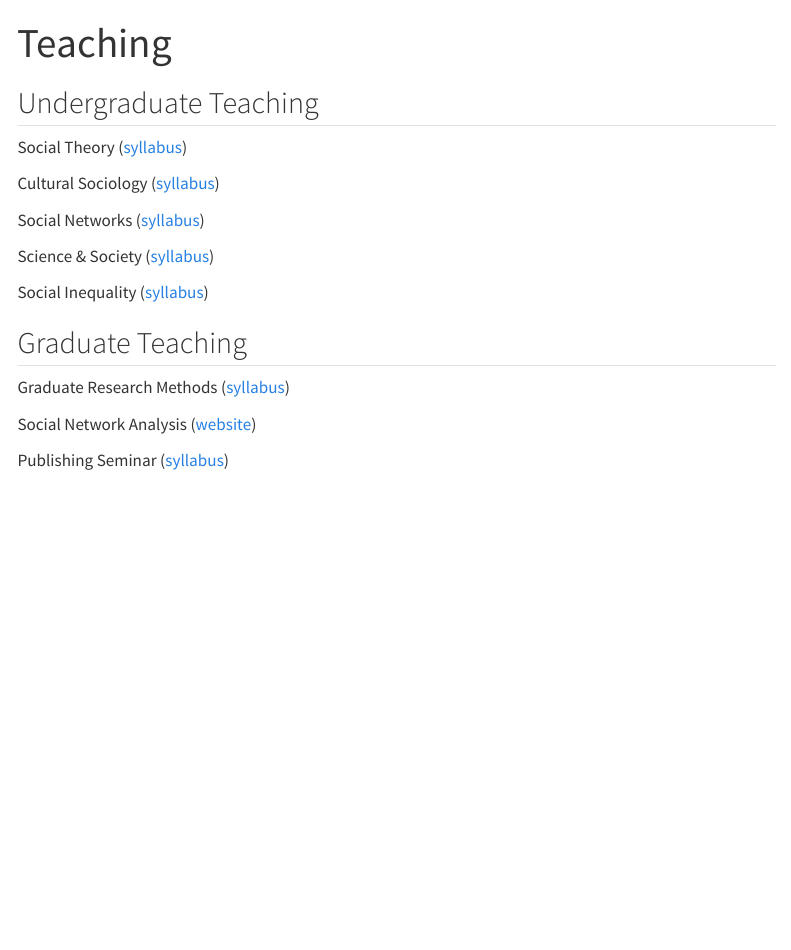
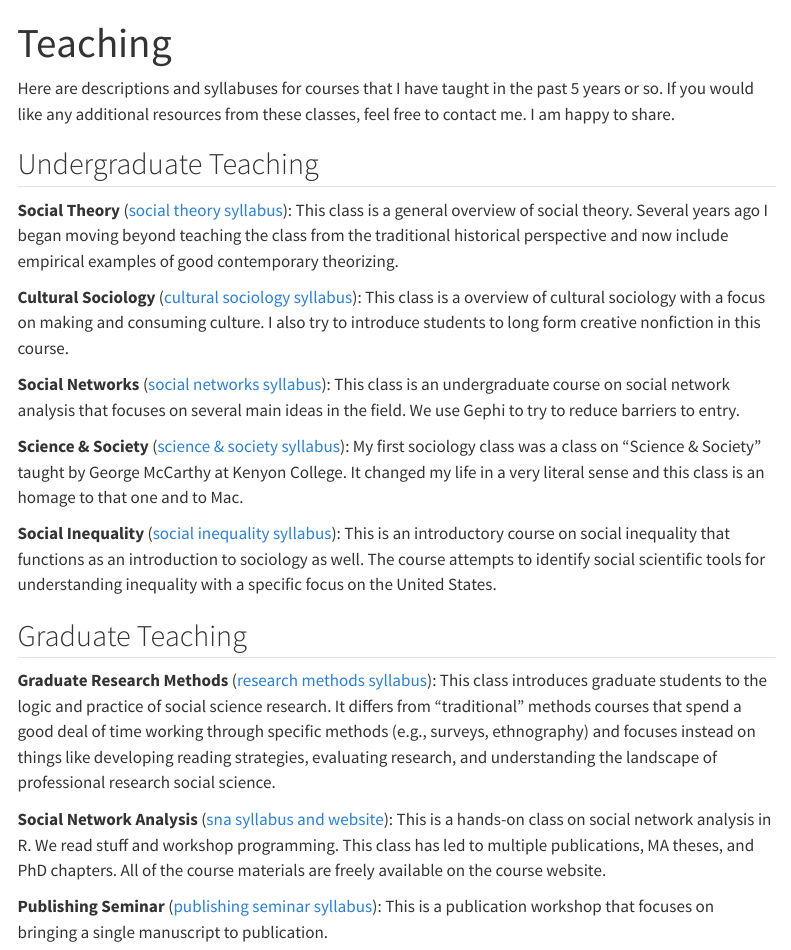
Before and after one commit to lightsociologist/rlight_website, a Quarto document (teaching.qmd): the page in a window 1100 px wide, from its top. Rendered offline with R 4.5, knitr and Pandoc in place of Quarto, with nearby package versions; menus at the side of the page are left out.

Commit message:
teaching update

```diff
--- a/teaching.qmd
+++ b/teaching.qmd
@@ -2,24 +2,26 @@
 title: "Teaching"
 ---
 
+Here are descriptions and syllabuses for courses that I have taught in the past 5 years or so. If you would like any additional resources from these classes, feel free to contact me. I am happy to share.
+
 ## Undergraduate Teaching
 
-Social Theory ([syllabus](sybs/theory_2022.pdf))
+**Social Theory** ([social theory syllabus](sybs/theory_2022.pdf)): This class is a general overview of social theory. Several years ago I began moving beyond teaching the class from the traditional historical perspective and now include empirical examples of good contemporary theorizing.
 
-Cultural Sociology ([syllabus](sybs/culture_syllabus_2021.pdf))
+**Cultural Sociology** ([cultural sociology syllabus](sybs/culture_syllabus_2021.pdf)): This class is a overview of cultural sociology with a focus on making and consuming culture. I also try to introduce students to long form creative nonfiction in this course.
 
-Social Networks ([syllabus](sybs/sn_syllabus_2022.pdf))
+**Social Networks** ([social networks syllabus](sybs/sn_syllabus_2022.pdf)): This class is an undergraduate course on social network analysis that focuses on several main ideas in the field. We use Gephi to try to reduce barriers to entry.
 
-Science & Society ([syllabus](sybs/syllabus_2020.pdf))
+**Science & Society** ([science & society syllabus](sybs/syllabus_2020.pdf)): My first sociology class was a class on "Science & Society" taught by George McCarthy at Kenyon College. It changed my life in a very literal sense and this class is an homage to that one and to Mac.
 
-Social Inequality ([syllabus](sybs/207_syllabus_2024.pdf))
+**Social Inequality** ([social inequality syllabus](sybs/207_syllabus_2024.pdf)): This is an introductory course on social inequality that functions as an introduction to sociology as well. The course attempts to identify social scientific tools for understanding inequality with a specific focus on the United States.
 
 ## Graduate Teaching
 
-Graduate Research Methods ([syllabus](sybs/grad_methods_2023.pdf))
+**Graduate Research Methods** ([research methods syllabus](sybs/grad_methods_2023.pdf)): This class introduces graduate students to the logic and practice of social science research. It differs from "traditional" methods courses that spend a good deal of time working through specific methods (e.g., surveys, ethnography) and focuses instead on things like developing reading strategies, evaluating research, and understanding the landscape of professional research social science.
 
-Social Network Analysis ([website](https://github.com/lightsociologist/soc613spr2023))
+**Social Network Analysis** ([sna syllabus and website](https://github.com/lightsociologist/soc613spr2023)): This is a hands-on class on social network analysis in R. We read stuff and workshop programming. This class has led to multiple publications, MA theses, and PhD chapters. All of the course materials are freely available on the course website.
 
-Publishing Seminar ([syllabus](sybs/publishing_syb_2021.pdf))
+**Publishing Seminar** ([publishing seminar syllabus](sybs/publishing_syb_2021.pdf)): This is a publication workshop that focuses on bringing a single manuscript to publication.
 
 \
```
Also changed, not shown: publications.qmd (+1 -1 lines), 5 other files.
